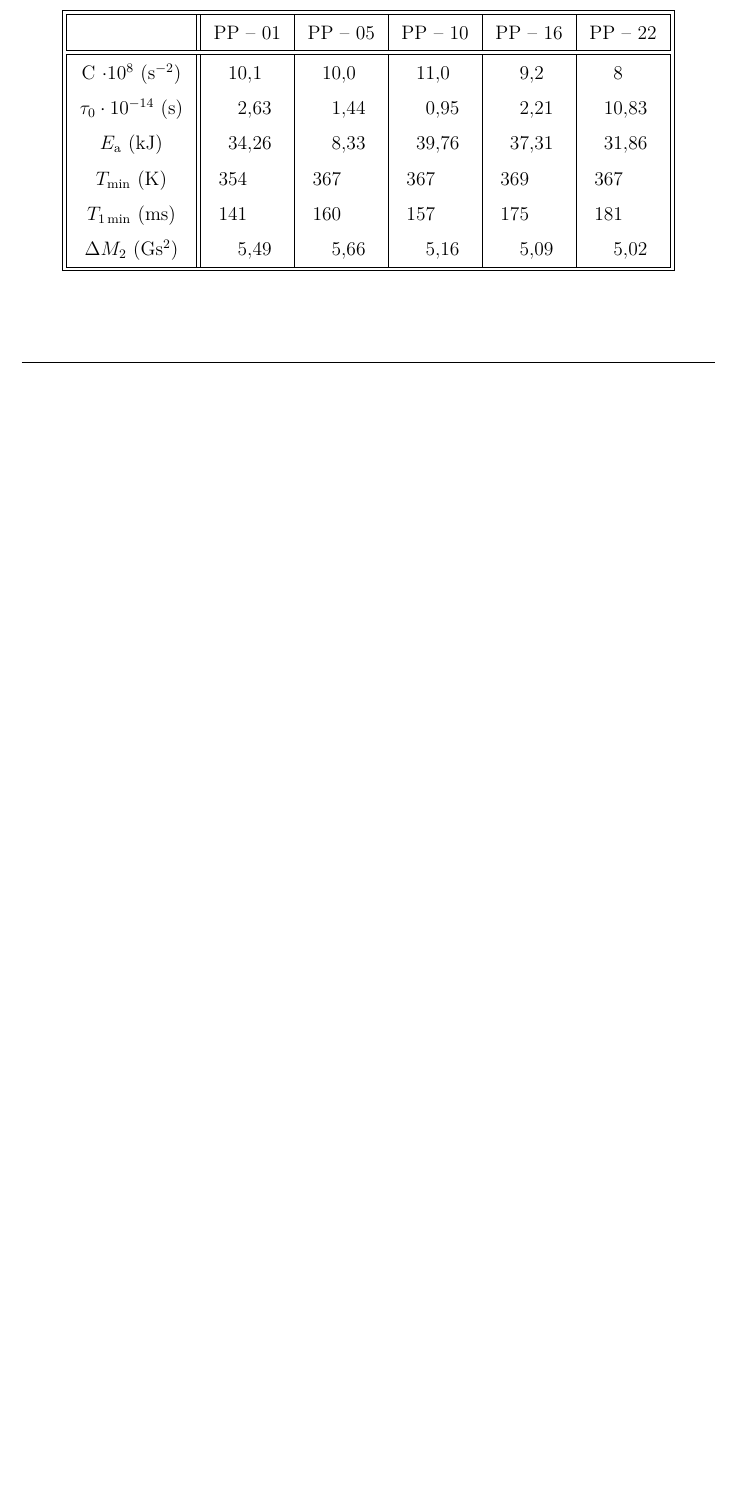
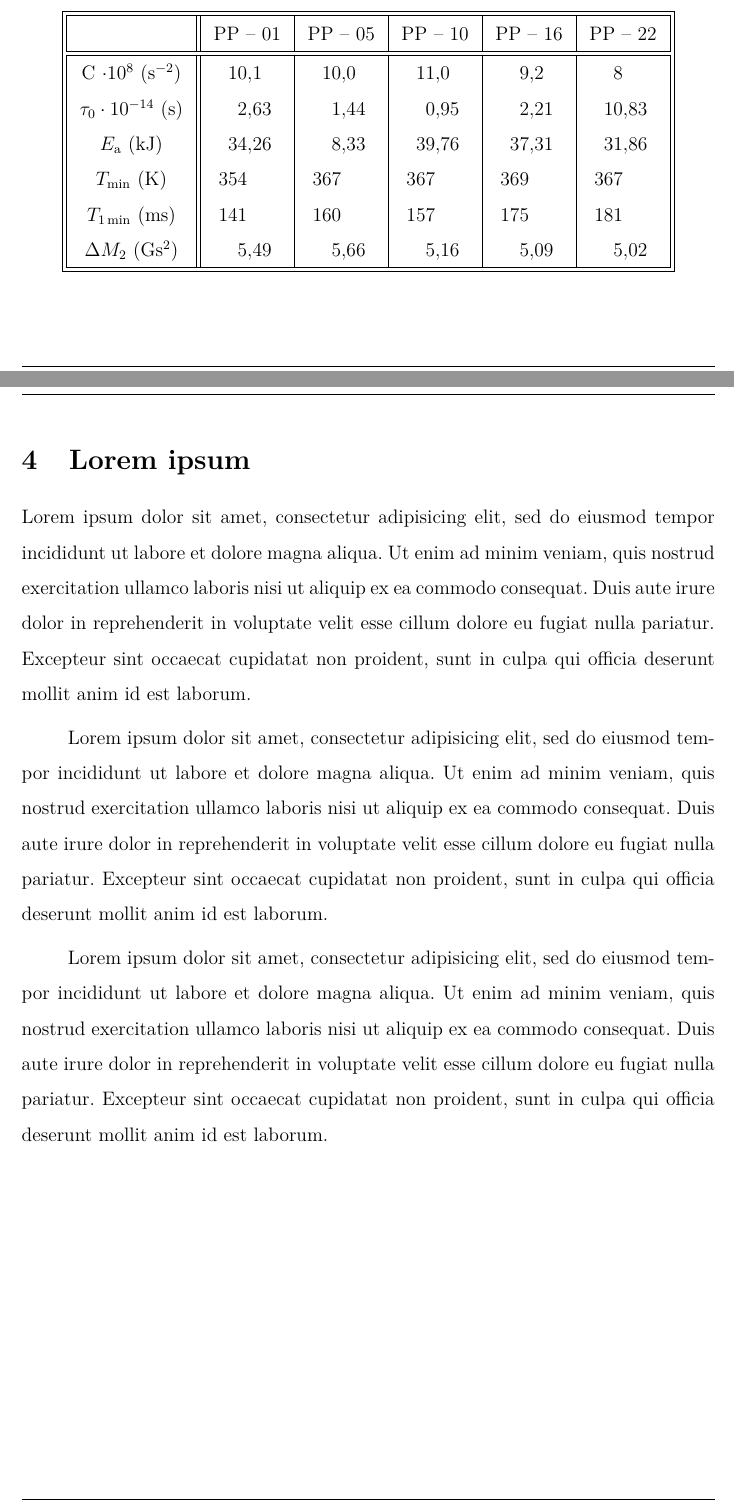
Before and after one commit to steve-lgtm/Riesenie-uloh-strojoveho-ucenia-BP, a LaTeX thesis (thesis.tex, which reads jadroprace.tex): part of page 17 of 26 before the commit and two parts of pages 19 and 20 of 29 after it, the two joined at a grey line, cut so that both start at the same text, the shorter picture padded with empty space. Compiled offline with pdfLaTeX.

```diff
--- a/jadroprace.tex
+++ b/jadroprace.tex
@@ -44,3 +44,26 @@
 \hhline{|b:==b:==:==:b|}
 \end{tabular}
 \end{table}
+
+\section{Lorem ipsum}
+
+Lorem ipsum dolor sit amet, consectetur adipisicing elit, sed do eiusmod
+tempor incididunt ut labore et dolore magna aliqua. Ut enim ad minim veniam,
+quis nostrud exercitation ullamco laboris nisi ut aliquip ex ea commodo
+consequat. Duis aute irure dolor in reprehenderit in voluptate velit esse
+cillum dolore eu fugiat nulla pariatur. Excepteur sint occaecat cupidatat non
+proident, sunt in culpa qui officia deserunt mollit anim id est laborum.
+
+Lorem ipsum dolor sit amet, consectetur adipisicing elit, sed do eiusmod
+tempor incididunt ut labore et dolore magna aliqua. Ut enim ad minim veniam,
+quis nostrud exercitation ullamco laboris nisi ut aliquip ex ea commodo
+consequat. Duis aute irure dolor in reprehenderit in voluptate velit esse
+cillum dolore eu fugiat nulla pariatur. Excepteur sint occaecat cupidatat non
+proident, sunt in culpa qui officia deserunt mollit anim id est laborum.
+
+Lorem ipsum dolor sit amet, consectetur adipisicing elit, sed do eiusmod
+tempor incididunt ut labore et dolore magna aliqua. Ut enim ad minim veniam,
+quis nostrud exercitation ullamco laboris nisi ut aliquip ex ea commodo
+consequat. Duis aute irure dolor in reprehenderit in voluptate velit esse
+cillum dolore eu fugiat nulla pariatur. Excepteur sint occaecat cupidatat non
+proident, sunt in culpa qui officia deserunt mollit anim id est laborum.
--- a/thesis.tex
+++ b/thesis.tex
@@ -52,9 +52,12 @@
 
 %% Ďalšie (špeciálne) balíčky
 %% Prostredie pre zdrojové kódy
-\usepackage[slovak]{algorithm2e}
+\usepackage[slovak,linesnumbered,lined,algoruled]{algorithm2e}
+\usepackage{minted}
 %% Prostredie pre tvorbu vlastnej grafiky, príklady na http://www.texample.net/tikz/examples/
 \usepackage{tikz}
+
+
 
 % -----------------------------------------------------------------
 %% tlač !!!
```
Also changed, not shown: analyza.tex (+24 -0 lines), thesis.tex (7 more changed lines).
